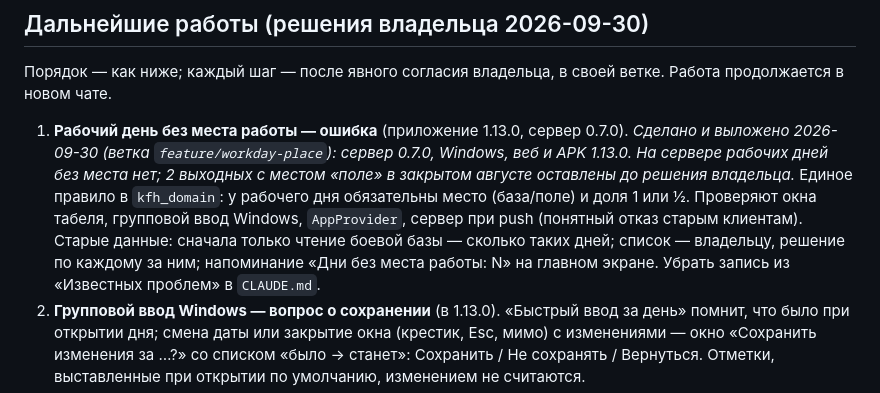
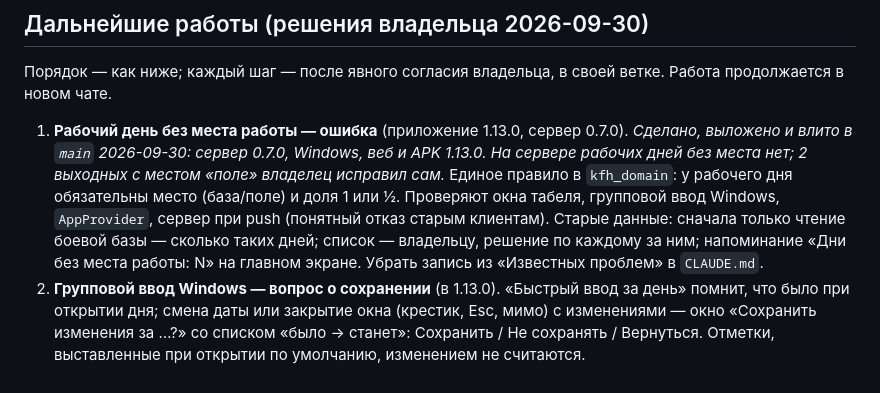
Before and after one commit to likafarm/timesheet_kfh, a Markdown page: DEVELOPMENT_PLAN.md, the part around the change. GitHub-like rendering.

Commit message:
План: шаг 1 дальнейших работ влит в main, выходные с местом исправлены владельцем
Co-Authored-By: Claude Opus 5.5 <noreply@anthropic.com>

```diff
--- a/DEVELOPMENT_PLAN.md
+++ b/DEVELOPMENT_PLAN.md
@@ -349,7 +349,7 @@ timesheet_kfh/
 
 Порядок — как ниже; каждый шаг — после явного согласия владельца, в своей ветке. Работа продолжается в новом чате.
 
-1. **Рабочий день без места работы — ошибка** (приложение 1.13.0, сервер 0.7.0). *Сделано и выложено 2026-09-30 (ветка `feature/workday-place`): сервер 0.7.0, Windows, веб и APK 1.13.0. На сервере рабочих дней без места нет; 2 выходных с местом «поле» в закрытом августе оставлены до решения владельца.* Единое правило в `kfh_domain`: у рабочего дня обязательны место (база/поле) и доля 1 или ½. Проверяют окна табеля, групповой ввод Windows, `AppProvider`, сервер при push (понятный отказ старым клиентам). Старые данные: сначала только чтение боевой базы — сколько таких дней; список — владельцу, решение по каждому за ним; напоминание «Дни без места работы: N» на главном экране. Убрать запись из «Известных проблем» в `CLAUDE.md`.
+1. **Рабочий день без места работы — ошибка** (приложение 1.13.0, сервер 0.7.0). *Сделано, выложено и влито в `main` 2026-09-30: сервер 0.7.0, Windows, веб и APK 1.13.0. На сервере рабочих дней без места нет; 2 выходных с местом «поле» владелец исправил сам.* Единое правило в `kfh_domain`: у рабочего дня обязательны место (база/поле) и доля 1 или ½. Проверяют окна табеля, групповой ввод Windows, `AppProvider`, сервер при push (понятный отказ старым клиентам). Старые данные: сначала только чтение боевой базы — сколько таких дней; список — владельцу, решение по каждому за ним; напоминание «Дни без места работы: N» на главном экране. Убрать запись из «Известных проблем» в `CLAUDE.md`.
 2. **Групповой ввод Windows — вопрос о сохранении** (в 1.13.0). «Быстрый ввод за день» помнит, что было при открытии дня; смена даты или закрытие окна (крестик, Esc, мимо) с изменениями — окно «Сохранить изменения за …?» со списком «было → станет»: Сохранить / Не сохранять / Вернуться. Отметки, выставленные при открытии по умолчанию, изменением не считаются.
 3. **Модуль «Резервные копии»** (1.14.0, сервер 0.8.0; только Windows и только админ — решение владельца). Источники: копии этого ПК и ежедневные копии сервера (сервер отдаёт зашифрованные, расшифровка — на ПК владельца ключом age из `%USERPROFILE%\.kfh`; ежедневный бэкап дополнительно кладёт зашифрованную JSON-выгрузку в формате обмена). Просмотр копии человеческим языком (сотрудники, табель-сетка, выплаты, ставки, расчёты, реквизиты); «Что изменилось с тех пор» (добавлено/изменено/удалено, отбор по сотруднику и месяцу); вернуть отдельные записи и «вернуть всю базу на дату» — обычными правками через синхронизацию (на все устройства, в журнал, закрытые месяцы не трогаются — с объяснением), с предпросмотром и копией текущего состояния перед откатом; создать/удалить копию, открыть папку; страница «Как устроены копии».
 4. **Инструкции** (1.15.0) — в программе («Справка» по роли: оператор, бухгалтер, админ) и PDF на `/download`; картинки экранов снимаются автоматически в тестах. После шагов 1–3; раздел про бота — в этапе 7.
```
Also changed, not shown: CLAUDE.md (+1 -1 lines).
